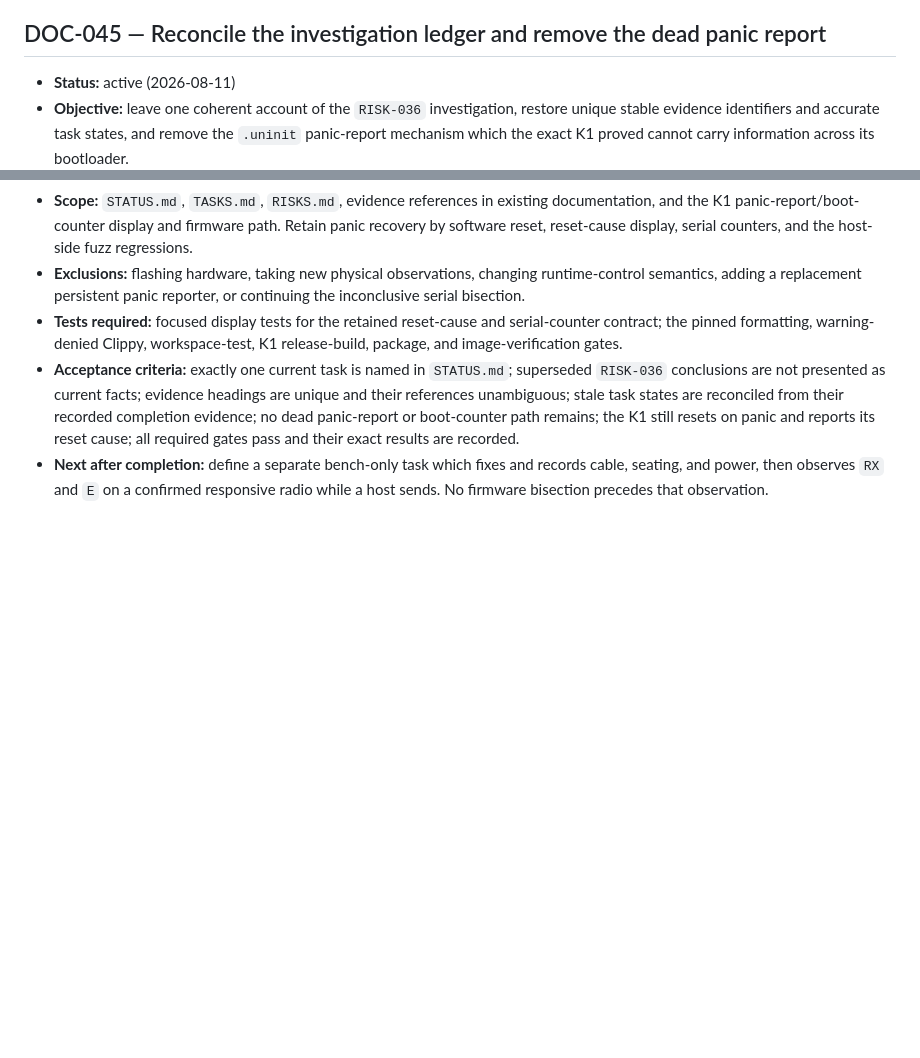
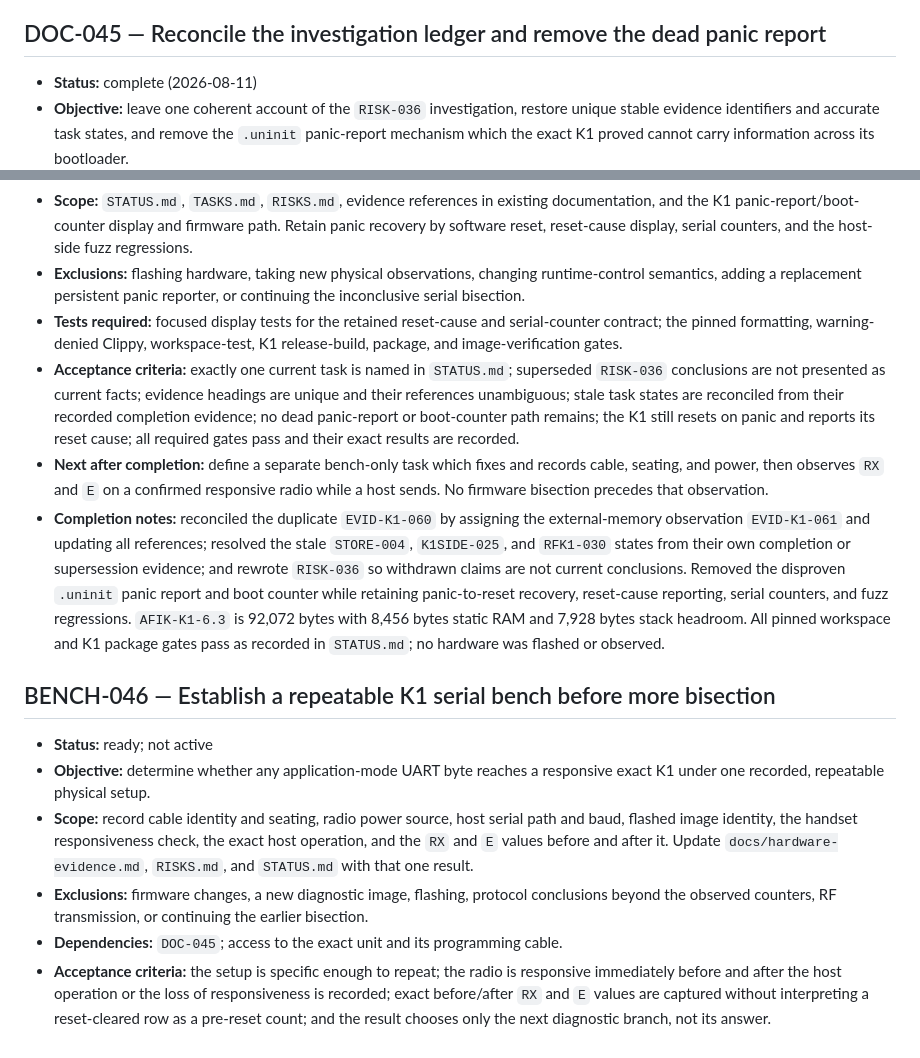
Before and after one commit to machshev/afik, a Markdown page: TASKS.md, 2 parts joined by grey strips. Rendered like a GitHub page; blank space fills up the shorter version.

```diff
--- a/TASKS.md
+++ b/TASKS.md
@@ -2266,7 +2266,7 @@
 
 ## DOC-045 — Reconcile the investigation ledger and remove the dead panic report
 
-- **Status:** active (2026-08-11)
+- **Status:** complete (2026-08-11)
 - **Objective:** leave one coherent account of the `RISK-036` investigation,
   restore unique stable evidence identifiers and accurate task states, and
   remove the `.uninit` panic-report mechanism which the exact K1 proved cannot
@@ -2291,3 +2291,33 @@
   records cable, seating, and power, then observes `RX` and `E` on a confirmed
   responsive radio while a host sends. No firmware bisection precedes that
   observation.
+- **Completion notes:** reconciled the duplicate `EVID-K1-060` by assigning the
+  external-memory observation `EVID-K1-061` and updating all references;
+  resolved the stale `STORE-004`, `K1SIDE-025`, and `RFK1-030` states from their
+  own completion or supersession evidence; and rewrote `RISK-036` so withdrawn
+  claims are not current conclusions. Removed the disproven `.uninit` panic
+  report and boot counter while retaining panic-to-reset recovery, reset-cause
+  reporting, serial counters, and fuzz regressions. `AFIK-K1-6.3` is 92,072
+  bytes with 8,456 bytes static RAM and 7,928 bytes stack headroom. All pinned
+  workspace and K1 package gates pass as recorded in `STATUS.md`; no hardware
+  was flashed or observed.
+
+## BENCH-046 — Establish a repeatable K1 serial bench before more bisection
+
+- **Status:** ready; not active
+- **Objective:** determine whether any application-mode UART byte reaches a
+  responsive exact K1 under one recorded, repeatable physical setup.
+- **Scope:** record cable identity and seating, radio power source, host serial
+  path and baud, flashed image identity, the handset responsiveness check, the
+  exact host operation, and the `RX` and `E` values before and after it. Update
+  `docs/hardware-evidence.md`, `RISKS.md`, and `STATUS.md` with that one result.
+- **Exclusions:** firmware changes, a new diagnostic image, flashing, protocol
+  conclusions beyond the observed counters, RF transmission, or continuing
+  the earlier bisection.
+- **Dependencies:** `DOC-045`; access to the exact unit and its programming
+  cable.
+- **Acceptance criteria:** the setup is specific enough to repeat; the radio is
+  responsive immediately before and after the host operation or the loss of
+  responsiveness is recorded; exact before/after `RX` and `E` values are
+  captured without interpreting a reset-cleared row as a pre-reset count; and
+  the result chooses only the next diagnostic branch, not its answer.
```
Also changed, not shown: STATUS.md (+36 -12 lines).
